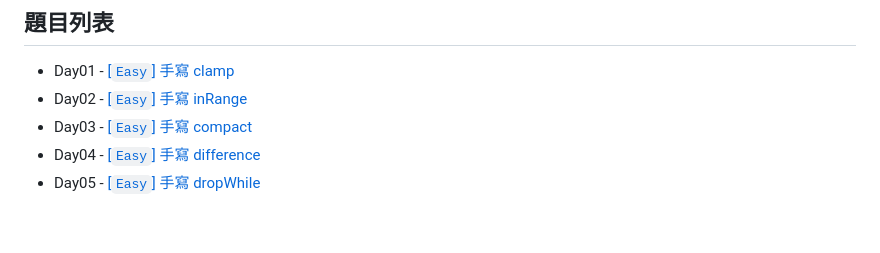
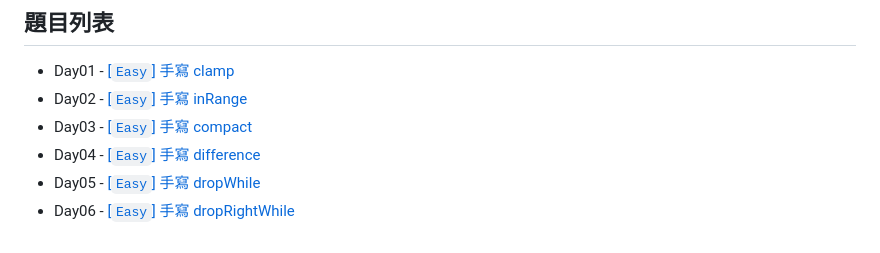
Before and after one commit to dandelion-huang/vite-vitest-typescript-frontend-coding-interview, a Markdown page: README.md, the part around the change. Drawn GitHub-style.

Commit message:
docs: ✏️ update README.md for day06

```diff
--- a/README.md
+++ b/README.md
@@ -131,3 +131,4 @@ npx lint-staged
 - Day03 - [[`Easy`] 手寫 compact](src/03-compact)
 - Day04 - [[`Easy`] 手寫 difference](src/04-difference)
 - Day05 - [[`Easy`] 手寫 dropWhile](src/05-dropWhile)
+- Day06 - [[`Easy`] 手寫 dropRightWhile](src/06-dropRightWhile)
```
